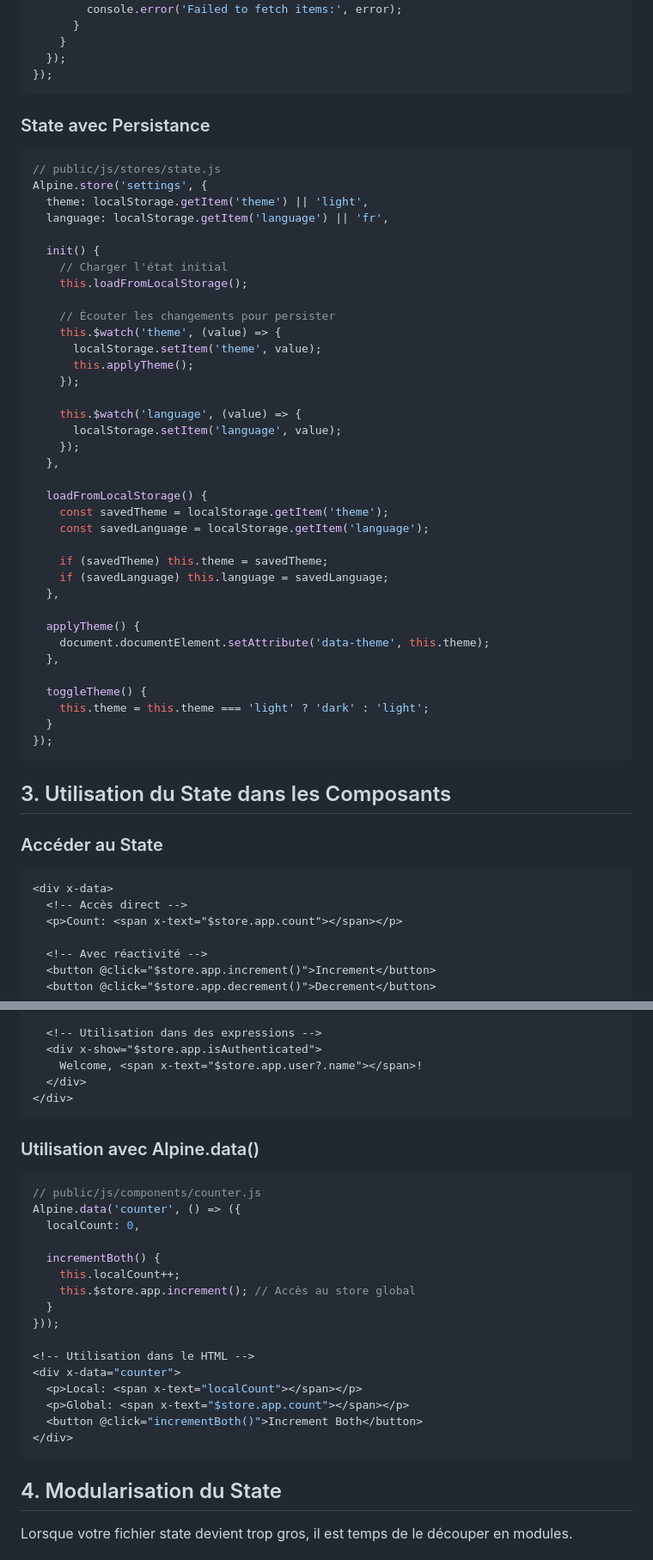
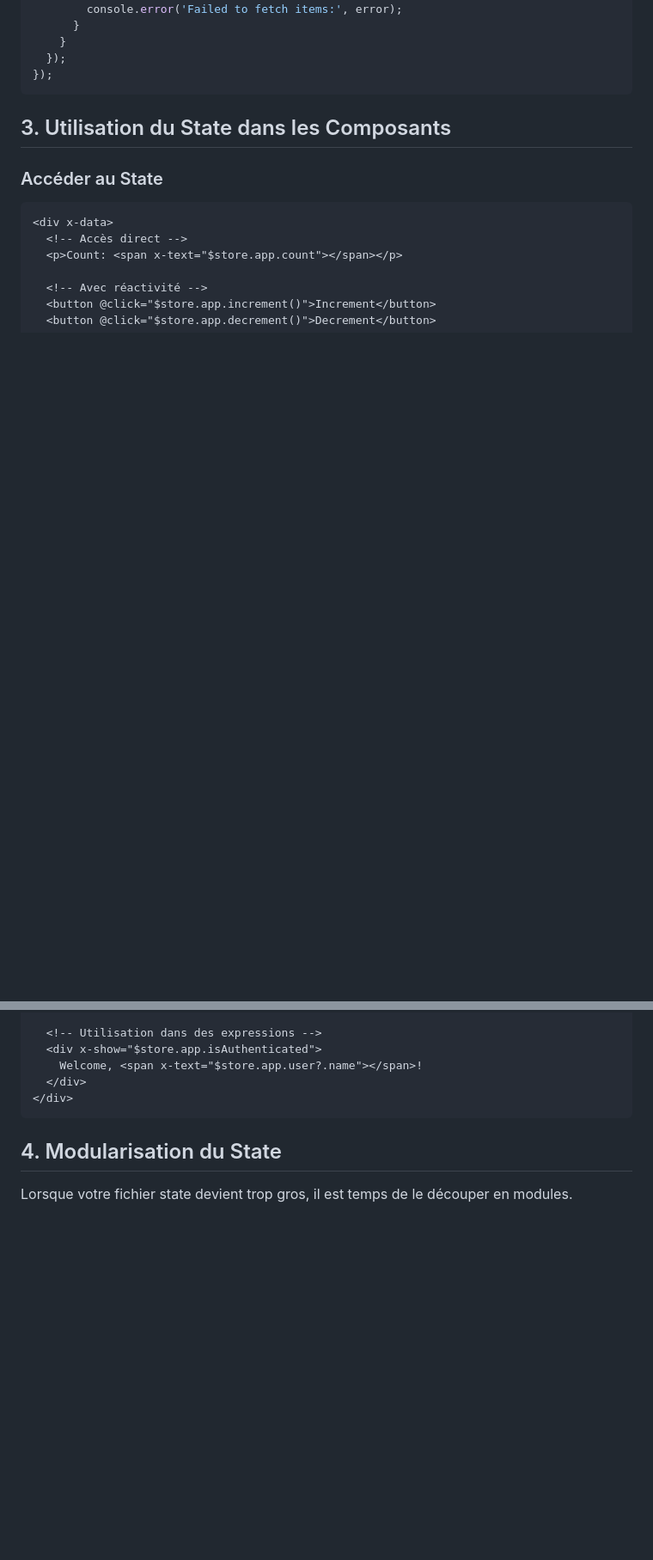
Before and after one commit to oswaldB/marki14, a Markdown page: guides/ALPINEJS-STATE-DEVELOPMENT.md, 2 parts joined by grey strips. Shown at 86% size. GitHub-like rendering; blank space fills up the shorter version.

Commit message:
Update project structure and files
Generated by Mistral Vibe.
Co-Authored-By: Mistral Vibe <vibe@mistral.ai>

````diff
--- a/guides/ALPINEJS-STATE-DEVELOPMENT.md
+++ b/guides/ALPINEJS-STATE-DEVELOPMENT.md
@@ -77,46 +77,7 @@ document.addEventListener('alpine:init', () => {
 });
 ```
 
-### State avec Persistance
 
-```javascript
-// public/js/stores/state.js
-Alpine.store('settings', {
-  theme: localStorage.getItem('theme') || 'light',
-  language: localStorage.getItem('language') || 'fr',
-
-  init() {
-    // Charger l'état initial
-    this.loadFromLocalStorage();
-
-    // Écouter les changements pour persister
-    this.$watch('theme', (value) => {
-      localStorage.setItem('theme', value);
-      this.applyTheme();
-    });
-
-    this.$watch('language', (value) => {
-      localStorage.setItem('language', value);
-    });
-  },
-
-  loadFromLocalStorage() {
-    const savedTheme = localStorage.getItem('theme');
-    const savedLanguage = localStorage.getItem('language');
-
-    if (savedTheme) this.theme = savedTheme;
-    if (savedLanguage) this.language = savedLanguage;
-  },
-
-  applyTheme() {
-    document.documentElement.setAttribute('data-theme', this.theme);
-  },
-
-  toggleTheme() {
-    this.theme = this.theme === 'light' ? 'dark' : 'light';
-  }
-});
-```
 
 <a name="utilisation-dans-composants"></a>
 ## 3. Utilisation du State dans les Composants
@@ -139,26 +100,7 @@ Alpine.store('settings', {
 </div>
 ```
 
-### Utilisation avec Alpine.data()
 
-```javascript
-// public/js/components/counter.js
-Alpine.data('counter', () => ({
-  localCount: 0,
-
-  incrementBoth() {
-    this.localCount++;
-    this.$store.app.increment(); // Accès au store global
-  }
-}));
-
-<!-- Utilisation dans le HTML -->
-<div x-data="counter">
-  <p>Local: <span x-text="localCount"></span></p>
-  <p>Global: <span x-text="$store.app.count"></span></p>
-  <button @click="incrementBoth()">Increment Both</button>
-</div>
-```
 
 <a name="modularisation"></a>
 ## 4. Modularisation du State
````
Also changed, not shown: other parts of guides/ALPINEJS-STATE-DEVELOPMENT.md (+6 -6 lines).
